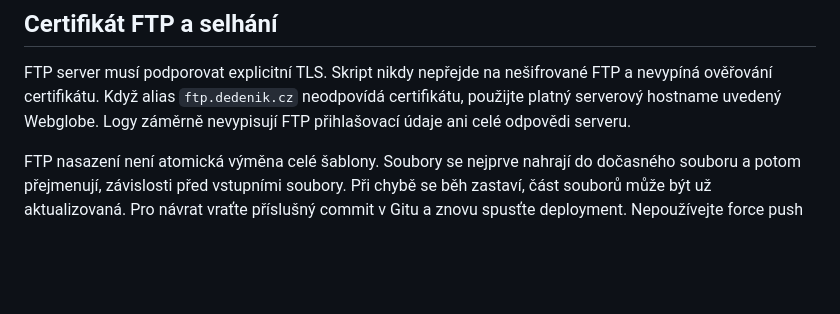
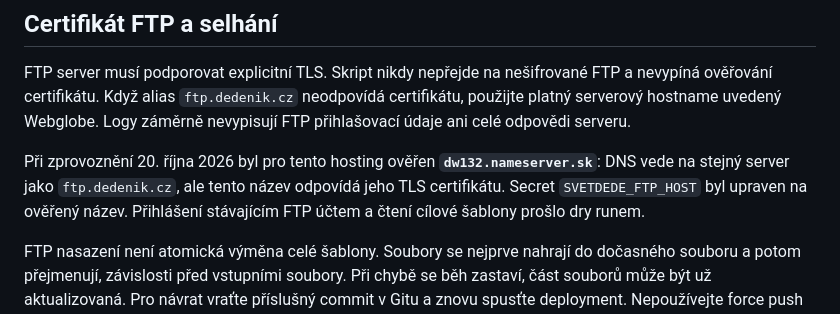
Before and after one commit to PN99/dedenik-mock, a Markdown page: wordpress/AUTODEPLOY.md, the part around the change. Drawn GitHub-style; blank space fills up the shorter version.

Commit message:
Document verified FTPS hostname for Svet Dede hosting

```diff
--- a/wordpress/AUTODEPLOY.md
+++ b/wordpress/AUTODEPLOY.md
@@ -26,6 +26,8 @@ Není potřeba ukládat DB heslo ani přihlašovací údaje WordPressu. FTP hesl
 
 FTP server musí podporovat explicitní TLS. Skript nikdy nepřejde na nešifrované FTP a nevypíná ověřování certifikátu. Když alias `ftp.dedenik.cz` neodpovídá certifikátu, použijte platný serverový hostname uvedený Webglobe. Logy záměrně nevypisují FTP přihlašovací údaje ani celé odpovědi serveru.
 
+Při zprovoznění 20. října 2026 byl pro tento hosting ověřen **`dw132.nameserver.sk`**: DNS vede na stejný server jako `ftp.dedenik.cz`, ale tento název odpovídá jeho TLS certifikátu. Secret `SVETDEDE_FTP_HOST` byl upraven na ověřený název. Přihlášení stávajícím FTP účtem a čtení cílové šablony prošlo dry runem.
+
 FTP nasazení není atomická výměna celé šablony. Soubory se nejprve nahrají do dočasného souboru a potom přejmenují, závislosti před vstupními soubory. Při chybě se běh zastaví, část souborů může být už aktualizovaná. Pro návrat vraťte příslušný commit v Gitu a znovu spusťte deployment. Nepoužívejte force push na sdílenou `main`.
 
 Dokumentace: [GitHub deployment workflow](https://docs.github.com/en/actions/how-tos/deploy/configure-and-manage-deployments/control-deployments), [GitHub secrets](https://docs.github.com/en/actions/how-tos/write-workflows/choose-what-workflows-do/use-secrets).
```
